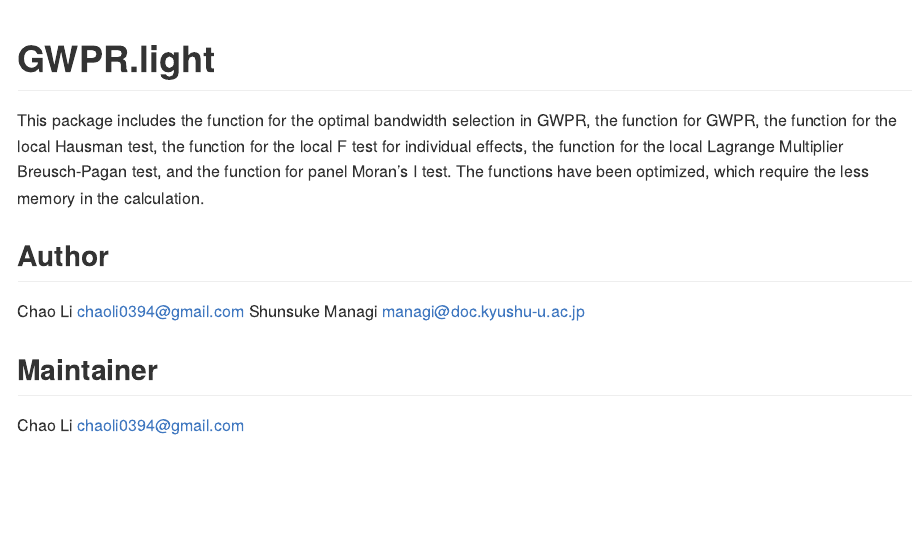
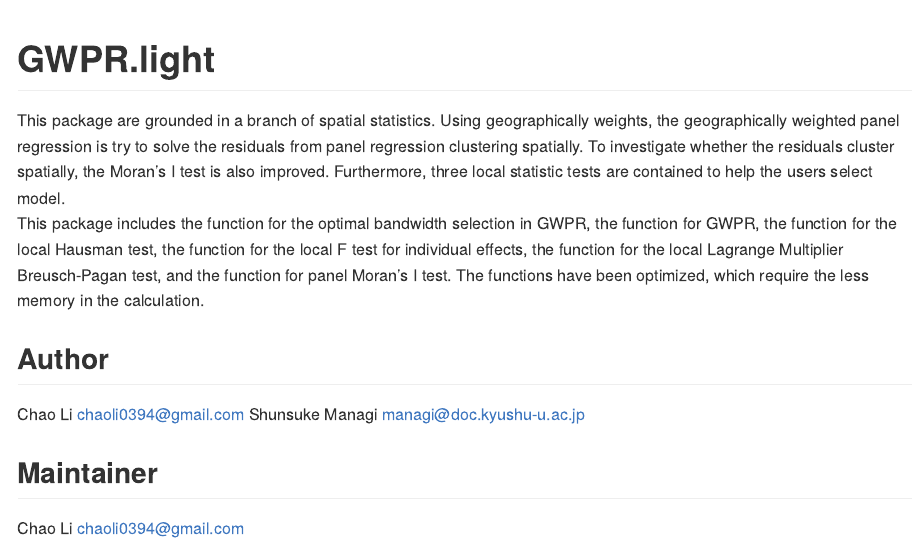
Before and after one commit to MichaelChaoLi-cpu/GWPR.light, an R Markdown document (README.Rmd): the page in a window 1100 px wide, from its top. The pictures show the output file README.md that the author committed with the source, drawn offline in the style of GitHub; long lines of code are wrapped; badge pictures from the web are left out.

```diff
--- a/README.Rmd
+++ b/README.Rmd
@@ -22,6 +22,7 @@
 [![AppVeyor build status](https://ci.appveyor.com/api/projects/status/github/MichaelChaoLi-cpu/GWPR.light?branch=master&svg=true)](https://ci.appveyor.com/project/MichaelChaoLi-cpu/GWPR.light)
 <!-- badges: end -->
 
+This package are grounded in a branch of spatial statistics. Using geographically weights, the geographically weighted panel regression is try to solve the residuals from panel regression clustering spatially. To investigate whether the residuals cluster spatially, the Moran's I test is also improved. Furthermore, three local statistic tests are contained to help the users select model.
 This package includes the function for the optimal bandwidth selection in GWPR, the function for GWPR, the function for the local Hausman test, the function for the local F test for individual effects, the function for the local Lagrange Multiplier Breusch-Pagan test, and the function for panel Moran's I test. The functions have been optimized, which require the less memory in the calculation.
 
 ## Author
```
Also changed, not shown: README.md.
